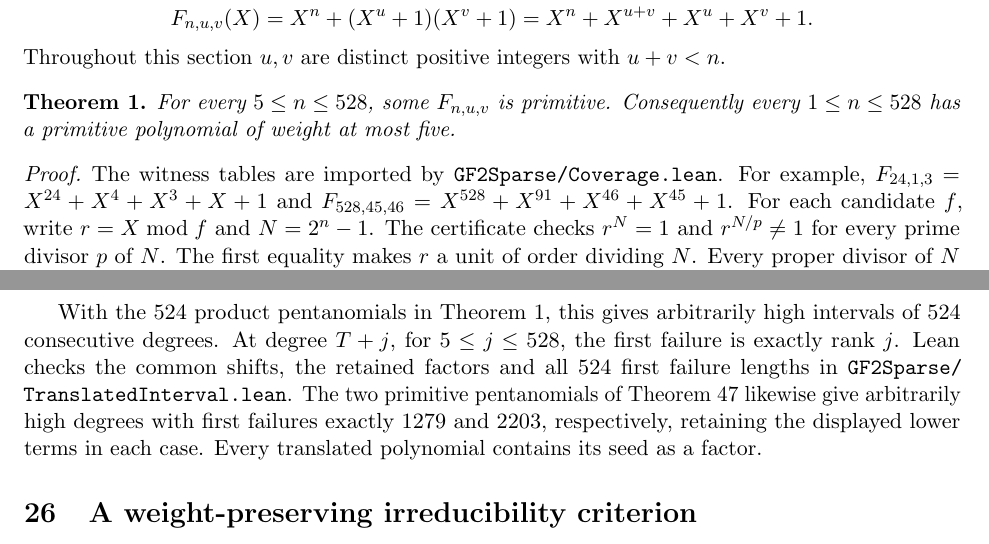
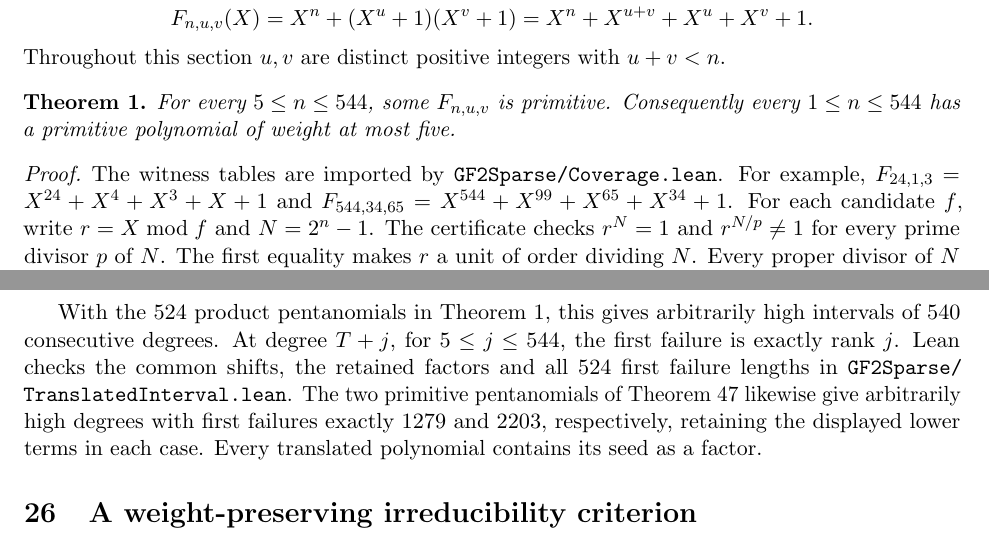
Before and after one commit to rudi-cilibrasi/gf2fun, a LaTeX document (results.tex): two parts of pages 1 and 31 of 54, joined at a grey line, cut so that both start at the same text. Compiled offline with pdfLaTeX.

Commit message:
Certify primitive product pentanomials in Lean through degree 544

```diff
--- a/results.tex
+++ b/results.tex
@@ -37,13 +37,13 @@ Put
 Throughout this section \(u,v\) are distinct positive integers with \(u+v<n\).
 
 \begin{theorem}
-For every \(5\le n\le528\), some \(F_{n,u,v}\) is primitive.
-Consequently every \(1\le n\le528\) has a primitive polynomial of weight at most five.
+For every \(5\le n\le544\), some \(F_{n,u,v}\) is primitive.
+Consequently every \(1\le n\le544\) has a primitive polynomial of weight at most five.
 \end{theorem}
 \begin{proof}
 The witness tables are imported by \texttt{GF2Sparse/Coverage.lean}.
 For example, \(F_{24,1,3}=X^{24}+X^4+X^3+X+1\) and
-\(F_{528,45,46}=X^{528}+X^{91}+X^{46}+X^{45}+1\).
+\(F_{544,34,65}=X^{544}+X^{99}+X^{65}+X^{34}+1\).
 For each candidate \(f\), write \(r=X\bmod f\) and \(N=2^n-1\).
 The certificate checks \(r^N=1\) and \(r^{N/p}\ne1\) for every prime divisor
 \(p\) of \(N\). The first equality makes \(r\) a unit of order dividing \(N\).
@@ -2328,8 +2328,8 @@ as is parity. The seed has exponent gcd one by the substitution obstruction.
 \end{proof}
 
 With the 524 product pentanomials in Theorem~1, this gives arbitrarily
-high intervals of 524 consecutive degrees. At degree \(T+j\), for
-\(5\le j\le528\), the first failure is exactly rank \(j\).
+high intervals of 540 consecutive degrees. At degree \(T+j\), for
+\(5\le j\le544\), the first failure is exactly rank \(j\).
 Lean checks the common shifts, the retained factors and all 524 first
 failure lengths in \nolinkurl{GF2Sparse/TranslatedInterval.lean}.
 The two primitive pentanomials of Theorem~\ref{thm:mersenne-examples}
```
Also changed, not shown: README.md, results.pdf, results.tex (10 more changed lines), 5 other files.
